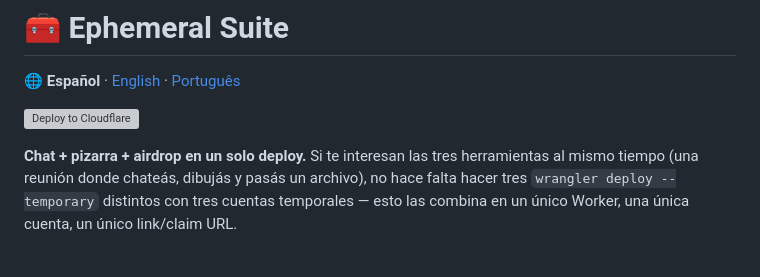
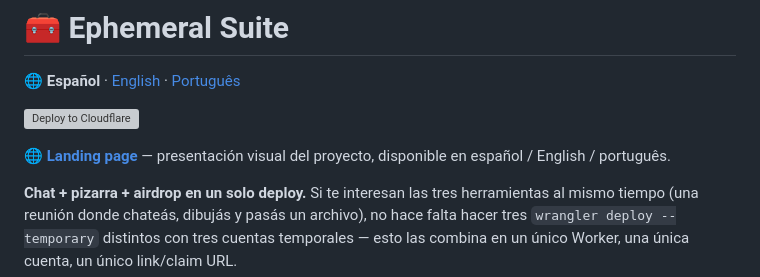
Before and after one commit to MauricioPerera/wrangler-ephemeral-suite, a Markdown page: README.md, the part around the change. Drawn GitHub-style; blank space fills up the shorter version; grey boxes are pictures that could not be loaded.

```diff
--- a/README.md
+++ b/README.md
@@ -3,6 +3,8 @@
 🌐 **Español** · [English](./README.en.md) · [Português](./README.pt.md)
 
 [![Deploy to Cloudflare](https://deploy.workers.cloudflare.com/button)](https://deploy.workers.cloudflare.com/?url=https://github.com/MauricioPerera/wrangler-ephemeral-suite)
+
+🌐 **[Landing page](https://mauricioperera.github.io/wrangler-ephemeral-suite/)** — presentación visual del proyecto, disponible en español / English / português.
 
 **Chat + pizarra + airdrop en un solo deploy.** Si te interesan las tres herramientas al mismo tiempo (una reunión donde chateás, dibujás y pasás un archivo), no hace falta hacer tres `wrangler deploy --temporary` distintos con tres cuentas temporales — esto las combina en un único Worker, una única cuenta, un único link/claim URL.
 
```
Also changed, not shown: README.en.md (+2 -0 lines), README.pt.md (+2 -0 lines).
